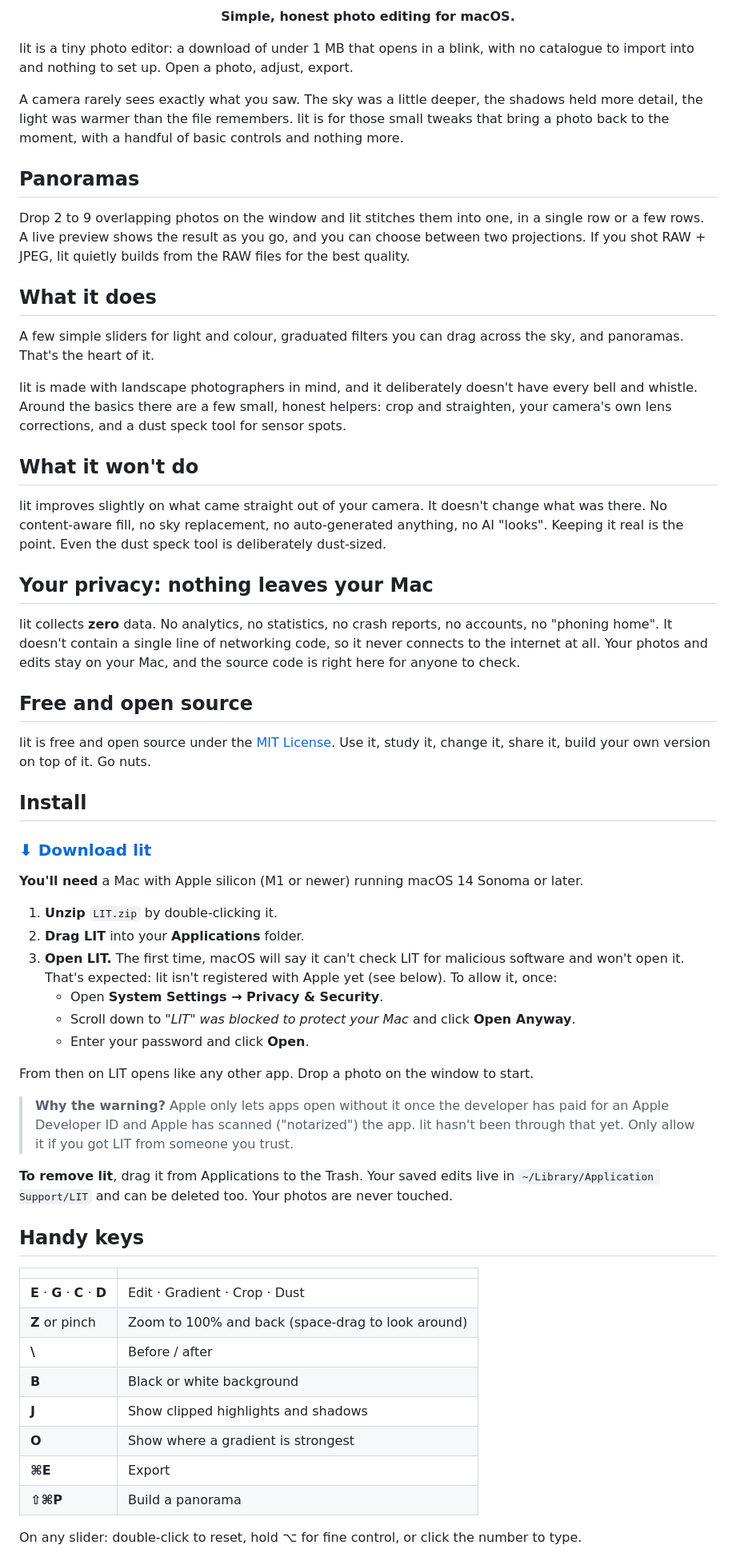
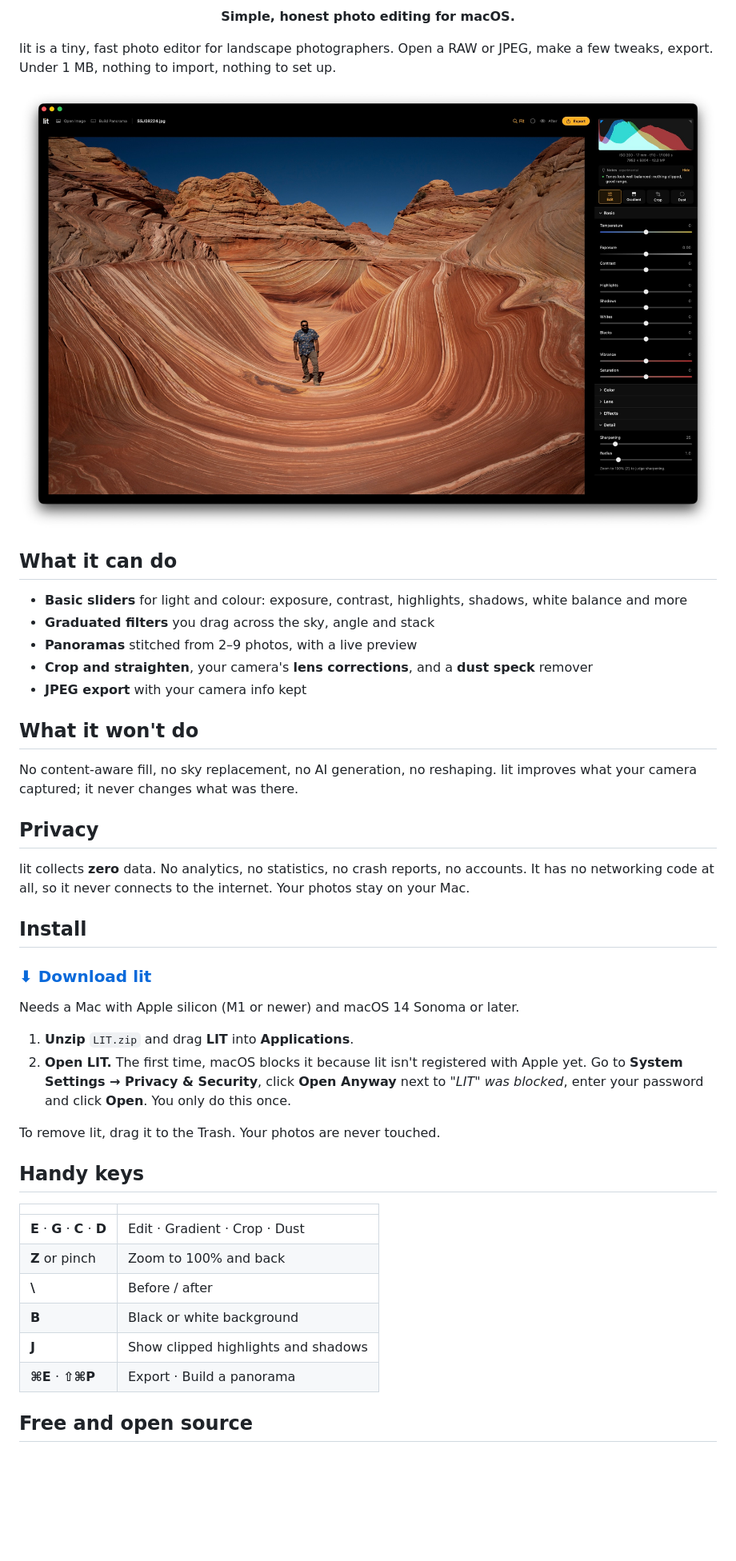
Before and after one commit to sandeep-josyula/lit, a Markdown page: README.md, the part around one of its changes. Shown at 80% size. Drawn GitHub-style; pictures changed too: Assets/screenshot.jpg (added); blank space fills up the shorter version.

Commit message:
README: add a screenshot and tighten it up
Brief intro, what lit can and won't do, privacy, install, keys. The
screenshot shows the editor in use.

Co-Authored-By: Claude Opus 5.5 <noreply@anthropic.com>

```diff
--- a/README.md
+++ b/README.md
@@ -7,83 +7,54 @@
 
 <p align="center"><b>Simple, honest photo editing for macOS.</b></p>
 
-lit is a tiny photo editor: a download of under 1 MB that opens in a blink, with no catalogue
-to import into and nothing to set up. Open a photo, adjust, export.
+lit is a tiny, fast photo editor for landscape photographers. Open a RAW or JPEG, make a few
+tweaks, export. Under 1 MB, nothing to import, nothing to set up.
 
-A camera rarely sees exactly what you saw. The sky was a little deeper, the shadows held more
-detail, the light was warmer than the file remembers. lit is for those small tweaks that bring
-a photo back to the moment, with a handful of basic controls and nothing more.
+<p align="center">
+  <img src="Assets/screenshot.jpg" alt="lit editing a photo of The Wave, with the adjustment sliders on the right" width="100%">
+</p>
 
-## Panoramas
+## What it can do
 
-Drop 2 to 9 overlapping photos on the window and lit stitches them into one, in a single row
-or a few rows. A live preview shows the result as you go, and you can choose between
-two projections. If you shot RAW + JPEG, lit quietly builds from the RAW files for the best
-quality.
-
-## What it does
-
-A few simple sliders for light and colour, graduated filters you can drag across the sky,
-and panoramas. That's the heart of it.
-
-lit is made with landscape photographers in mind, and it deliberately doesn't have every
-bell and whistle. Around the basics there are a few small, honest helpers: crop and
-straighten, your camera's own lens corrections, and a dust speck tool for sensor spots.
+- **Basic sliders** for light and colour: exposure, contrast, highlights, shadows, white balance and more
+- **Graduated filters** you drag across the sky, angle and stack
+- **Panoramas** stitched from 2–9 photos, with a live preview
+- **Crop and straighten**, your camera's **lens corrections**, and a **dust speck** remover
+- **JPEG export** with your camera info kept
 
 ## What it won't do
 
-lit improves slightly on what came straight out of your camera. It doesn't change what was
-there. No content-aware fill, no sky replacement, no auto-generated anything, no AI "looks".
-Keeping it real is the point. Even the dust speck tool is deliberately dust-sized.
+No content-aware fill, no sky replacement, no AI generation, no reshaping. lit improves what
+your camera captured; it never changes what was there.
 
-## Your privacy: nothing leaves your Mac
+## Privacy
 
-lit collects **zero** data. No analytics, no statistics, no crash reports, no accounts, no
-"phoning home". It doesn't contain a single line of networking code, so it never connects to
-the internet at all. Your photos and edits stay on your Mac, and the source code is right here
-for anyone to check.
-
-## Free and open source
-
-lit is free and open source under the [MIT License](LICENSE). Use it, study it, change it,
-share it, build your own version on top of it. Go nuts.
+lit collects **zero** data. No analytics, no statistics, no crash reports, no accounts. It has
+no networking code at all, so it never connects to the internet. Your photos stay on your Mac.
 
 ## Install
 
 ### [⬇ Download lit](https://github.com/sandeep-josyula/lit/releases/latest/download/LIT.zip)
 
-**You'll need** a Mac with Apple silicon (M1 or newer) running macOS 14 Sonoma or later.
+Needs a Mac with Apple silicon (M1 or newer) and macOS 14 Sonoma or later.
 
-1. **Unzip** `LIT.zip` by double-clicking it.
-2. **Drag LIT** into your **Applications** folder.
-3. **Open LIT.** The first time, macOS will say it can't check LIT for malicious software
-   and won't open it. That's expected: lit isn't registered with Apple yet (see below).
-   To allow it, once:
-   - Open **System Settings → Privacy & Security**.
-   - Scroll down to *"LIT" was blocked to protect your Mac* and click **Open Anyway**.
-   - Enter your password and click **Open**.
+1. **Unzip** `LIT.zip` and drag **LIT** into **Applications**.
+2. **Open LIT.** The first time, macOS blocks it because lit isn't registered with Apple yet.
+   Go to **System Settings → Privacy & Security**, click **Open Anyway** next to *"LIT" was
+   blocked*, enter your password and click **Open**. You only do this once.
 
-From then on LIT opens like any other app. Drop a photo on the window to start.
-
-> **Why the warning?** Apple only lets apps open without it once the developer has paid for
-> an Apple Developer ID and Apple has scanned ("notarized") the app. lit hasn't been through
-> that yet. Only allow it if you got LIT from someone you trust.
-
-**To remove lit**, drag it from Applications to the Trash. Your saved edits live in
-`~/Library/Application Support/LIT` and can be deleted too. Your photos are never touched.
+To remove lit, drag it to the Trash. Your photos are never touched.
 
 ## Handy keys
 
 | | |
 |---|---|
 | **E** · **G** · **C** · **D** | Edit · Gradient · Crop · Dust |
-| **Z** or pinch | Zoom to 100% and back (space-drag to look around) |
+| **Z** or pinch | Zoom to 100% and back |
 | **\\** | Before / after |
 | **B** | Black or white background |
 | **J** | Show clipped highlights and shadows |
-| **O** | Show where a gradient is strongest |
-| **⌘E** | Export |
-| **⇧⌘P** | Build a panorama |
+| **⌘E** · **⇧⌘P** | Export · Build a panorama |
 
-On any slider: double-click to reset, hold ⌥ for fine control, or click the number to type.
+## Free and open source
 
```
Also changed, not shown: other parts of README.md (+11 -21 lines).
